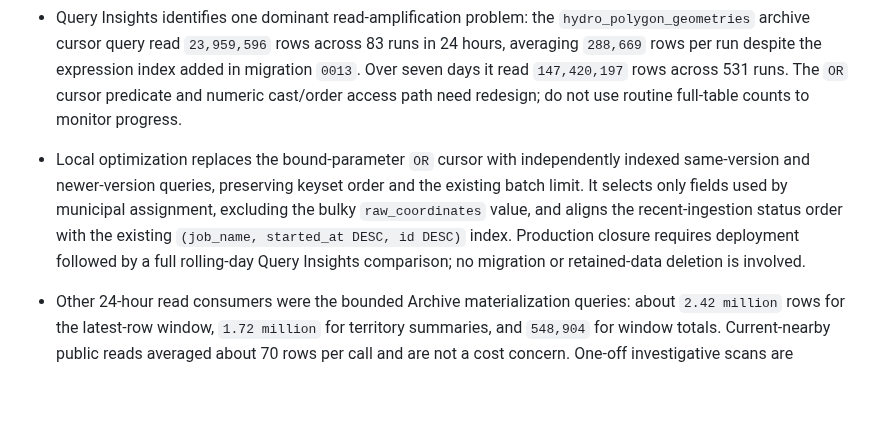
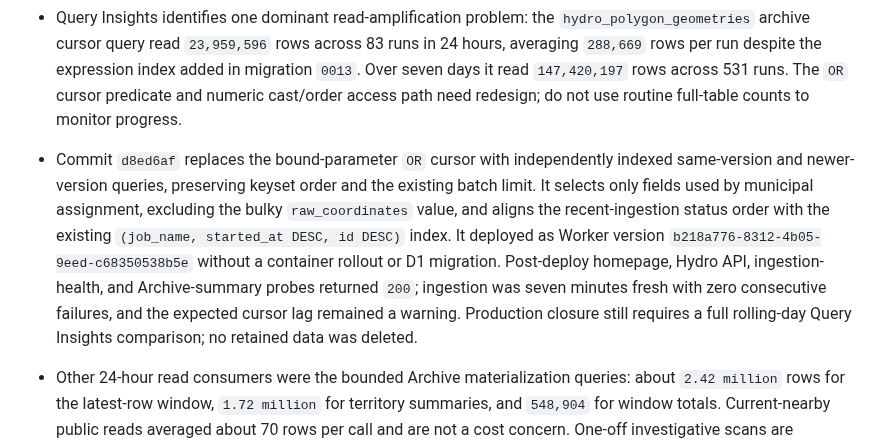
Before and after one commit to dlq/pannes-historiques, a Markdown page: NOTES.md, the part around the change. Rendered like a GitHub page; blank space fills up the shorter version.

Commit message:
Record cursor optimization deployment

```diff
--- a/NOTES.md
+++ b/NOTES.md
@@ -9,7 +9,7 @@ Last updated: 2026-09-11
 - D1 reported `1,944,109,056` bytes, `37,035,178` rows read, and `396,087` rows written over the rolling 24-hour window. At a simple 30-day projection, that is about `1.11 billion` reads and `11.88 million` writes, well inside Workers Paid's included 25 billion reads and 50 million writes per month. Cloudflare currently documents 5 GB of included paid storage and a 10 GB per-database paid limit. Account-wide Container, Durable Objects, and R2 usage was not refreshed because the dashboard required a new interactive sign-in.
 - D1 grew `164,507,648` bytes from the post-migration 2026-09-06 measurement, about 9.2% in five days. A linear projection is not a forecast, but at roughly 32.9 MB/day it would reach the project's 3.5 GB action trigger in seven to eight weeks. The archive cursor was current through source version `20260911152010`, so the measured growth is not explained solely by unfinished archive backfill. Remeasure after at least seven more days before selecting compaction, rollup, or R2 offload work.
 - Query Insights identifies one dominant read-amplification problem: the `hydro_polygon_geometries` archive cursor query read `23,959,596` rows across 83 runs in 24 hours, averaging `288,669` rows per run despite the expression index added in migration `0013`. Over seven days it read `147,420,197` rows across 531 runs. The `OR` cursor predicate and numeric cast/order access path need redesign; do not use routine full-table counts to monitor progress.
-- Local optimization replaces the bound-parameter `OR` cursor with independently indexed same-version and newer-version queries, preserving keyset order and the existing batch limit. It selects only fields used by municipal assignment, excluding the bulky `raw_coordinates` value, and aligns the recent-ingestion status order with the existing `(job_name, started_at DESC, id DESC)` index. Production closure requires deployment followed by a full rolling-day Query Insights comparison; no migration or retained-data deletion is involved.
+- Commit `d8ed6af` replaces the bound-parameter `OR` cursor with independently indexed same-version and newer-version queries, preserving keyset order and the existing batch limit. It selects only fields used by municipal assignment, excluding the bulky `raw_coordinates` value, and aligns the recent-ingestion status order with the existing `(job_name, started_at DESC, id DESC)` index. It deployed as Worker version `b218a776-8312-4b05-9eed-c68350538b5e` without a container rollout or D1 migration. Post-deploy homepage, Hydro API, ingestion-health, and Archive-summary probes returned `200`; ingestion was seven minutes fresh with zero consecutive failures, and the expected cursor lag remained a warning. Production closure still requires a full rolling-day Query Insights comparison; no retained data was deleted.
 - Other 24-hour read consumers were the bounded Archive materialization queries: about `2.42 million` rows for the latest-row window, `1.72 million` for territory summaries, and `548,904` for window totals. Current-nearby public reads averaged about 70 rows per call and are not a cost concern. One-off investigative scans are included in some seven-day insights and must not be treated as scheduled production load.
 - Repeated public `map-context` calls returned identical `worker-d1` payloads. Repeated public `previous-archive-summary` calls returned the same stored `generatedAt` value and cursor-warning state. This, together with the no-on-demand-rebuild tests, verifies that public reads serve stored materializations instead of rebuilding the archive relationally per request.
 - Usage evidence spans 2026-08-21 through 2026-09-11: 21 active collection days, 170 daily aggregate rows, `1,824` human-classified interactions, and no recorded non-human interactions. September 4 is missing, and September 11 was partial at query time. The only fully complete seven-day window recorded `672` interactions; the other weekly groupings are partial or incident-affected.
```
Also changed, not shown: PLANS.md (+2 -2 lines), docs/current-snapshot.md (+2 -2 lines).
